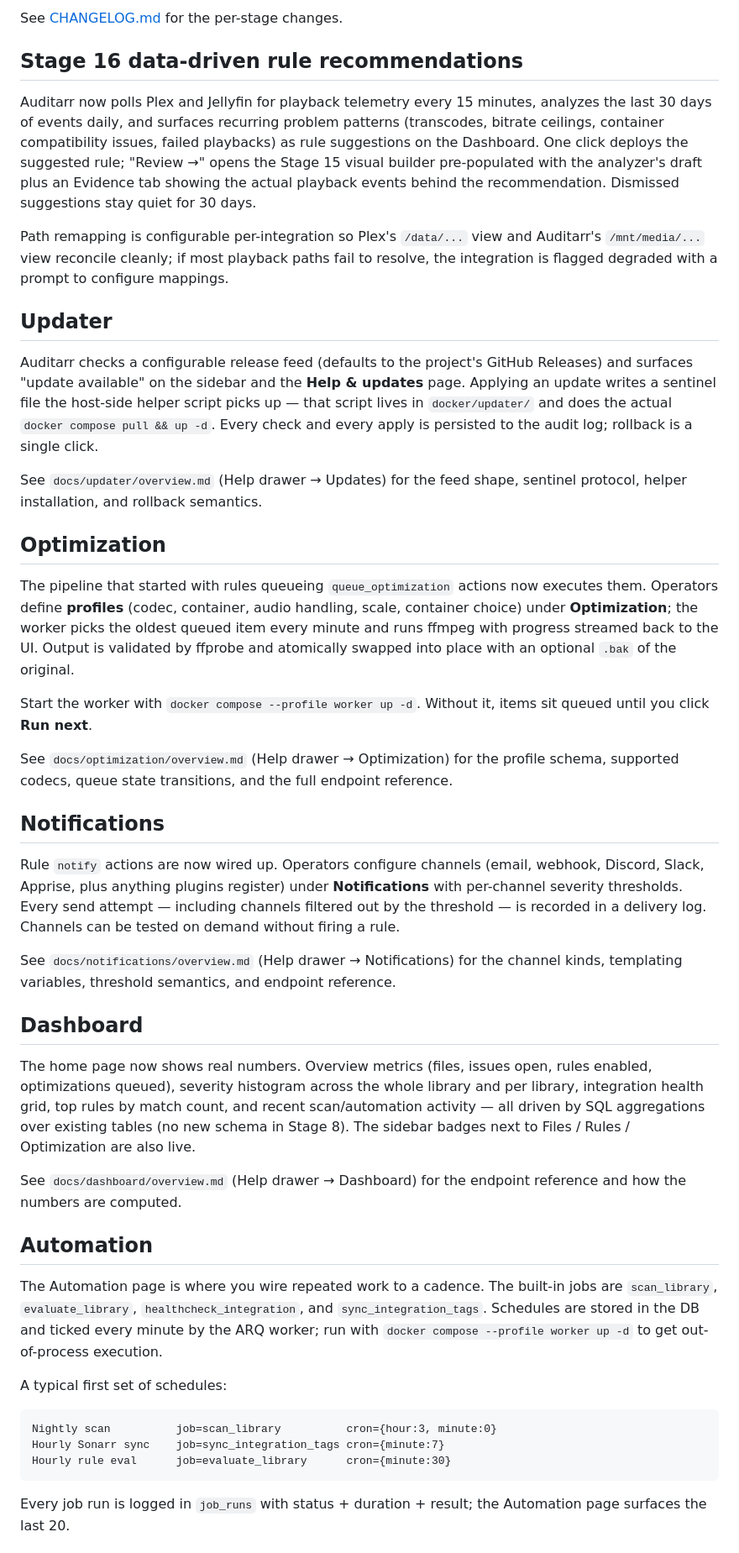
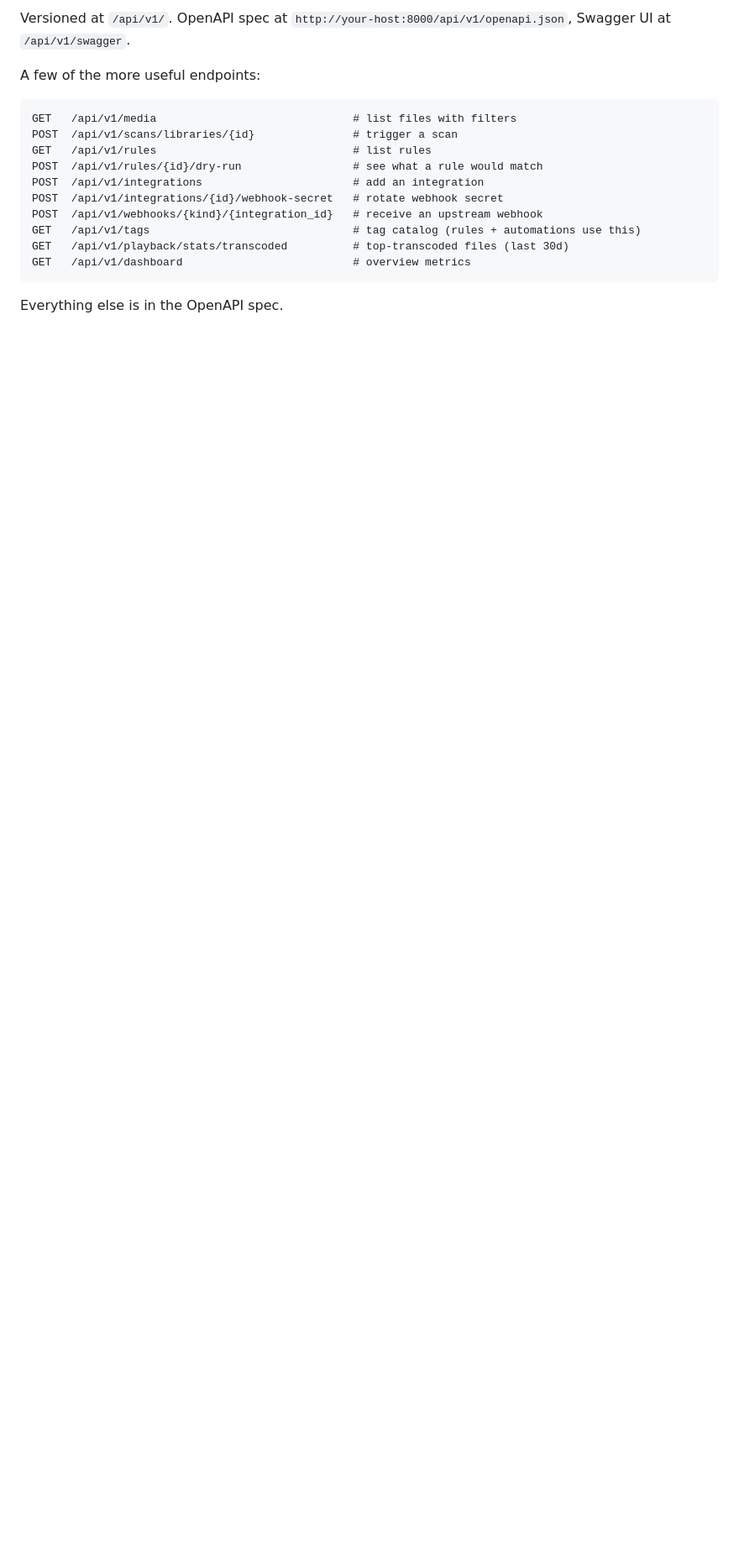
Before and after one commit to ShogyX/Auditarr, a Markdown page: README.md, the part around one of its changes. Shown at 84% size. Rendered like a GitHub page; blank space fills up the shorter version.

````diff
--- a/README.md
+++ b/README.md
@@ -205,93 +235,20 @@ runtime-editable settings backend. Auditarr is **v1.6.0**.
 
-See [CHANGELOG.md](CHANGELOG.md) for the per-stage changes.
+Versioned at `/api/v1/`. OpenAPI spec at `http://your-host:8000/api/v1/openapi.json`, Swagger UI at `/api/v1/swagger`.
 
-## Stage 16 data-driven rule recommendations
-
-Auditarr now polls Plex and Jellyfin for playback telemetry every 15
-minutes, analyzes the last 30 days of events daily, and surfaces
-recurring problem patterns (transcodes, bitrate ceilings, container
-compatibility issues, failed playbacks) as rule suggestions on the
-Dashboard. One click deploys the suggested rule; "Review →" opens the
-Stage 15 visual builder pre-populated with the analyzer's draft plus
-an Evidence tab showing the actual playback events behind the
-recommendation. Dismissed suggestions stay quiet for 30 days.
-
-Path remapping is configurable per-integration so Plex's `/data/...`
-view and Auditarr's `/mnt/media/...` view reconcile cleanly; if most
-playback paths fail to resolve, the integration is flagged degraded
-with a prompt to configure mappings.
-
-## Updater
-
-Auditarr checks a configurable release feed (defaults to the project's
-GitHub Releases) and surfaces "update available" on the sidebar and the
-**Help & updates** page. Applying an update writes a sentinel file the
-host-side helper script picks up — that script lives in
-`docker/updater/` and does the actual `docker compose pull && up -d`.
-Every check and every apply is persisted to the audit log; rollback is
-a single click.
-
-See `docs/updater/overview.md` (Help drawer → Updates) for the feed
-shape, sentinel protocol, helper installation, and rollback semantics.
-
-## Optimization
-
-The pipeline that started with rules queueing `queue_optimization`
-actions now executes them. Operators define **profiles** (codec,
-container, audio handling, scale, container choice) under
-**Optimization**; the worker picks the oldest queued item every
-minute and runs ffmpeg with progress streamed back to the UI. Output is
-validated by ffprobe and atomically swapped into place with an optional
-`.bak` of the original.
-
-Start the worker with `docker compose --profile worker up -d`. Without
-it, items sit queued until you click **Run next**.
-
-See `docs/optimization/overview.md` (Help drawer → Optimization) for
-the profile schema, supported codecs, queue state transitions, and the
-full endpoint reference.
-
-## Notifications
-
-Rule `notify` actions are now wired up. Operators configure channels
-(email, webhook, Discord, Slack, Apprise, plus anything plugins
-register) under **Notifications** with per-channel severity thresholds.
-Every send attempt — including channels filtered out by the threshold —
-is recorded in a delivery log. Channels can be tested on demand without
-firing a rule.
-
-See `docs/notifications/overview.md` (Help drawer → Notifications) for
-the channel kinds, templating variables, threshold semantics, and
-endpoint reference.
-
-## Dashboard
-
-The home page now shows real numbers. Overview metrics (files, issues
-open, rules enabled, optimizations queued), severity histogram across
-the whole library and per library, integration health grid, top rules
-by match count, and recent scan/automation activity — all driven by
-SQL aggregations over existing tables (no new schema in Stage 8). The
-sidebar badges next to Files / Rules / Optimization are also live.
-
-See `docs/dashboard/overview.md` (Help drawer → Dashboard) for the
-endpoint reference and how the numbers are computed.
-
-## Automation
-
-The Automation page is where you wire repeated work to a cadence. The
-built-in jobs are `scan_library`, `evaluate_library`,
-`healthcheck_integration`, and `sync_integration_tags`. Schedules are
-stored in the DB and ticked every minute by the ARQ worker; run with
-`docker compose --profile worker up -d` to get out-of-process execution.
-
-A typical first set of schedules:
+A few of the more useful endpoints:
 
 ```
-Nightly scan          job=scan_library          cron={hour:3, minute:0}
-Hourly Sonarr sync    job=sync_integration_tags cron={minute:7}
-Hourly rule eval      job=evaluate_library      cron={minute:30}
+GET   /api/v1/media                              # list files with filters
+POST  /api/v1/scans/libraries/{id}               # trigger a scan
+GET   /api/v1/rules                              # list rules
+POST  /api/v1/rules/{id}/dry-run                 # see what a rule would match
+POST  /api/v1/integrations                       # add an integration
+POST  /api/v1/integrations/{id}/webhook-secret   # rotate webhook secret
+POST  /api/v1/webhooks/{kind}/{integration_id}   # receive an upstream webhook
+GET   /api/v1/tags                               # tag catalog (rules + automations use this)
+GET   /api/v1/playback/stats/transcoded          # top-transcoded files (last 30d)
+GET   /api/v1/dashboard                          # overview metrics
 ```
 
-Every job run is logged in `job_runs` with status + duration + result;
-the Automation page surfaces the last 20.
+Everything else is in the OpenAPI spec.
 
````
Also changed, not shown: other parts of README.md (+236 -227 lines).
